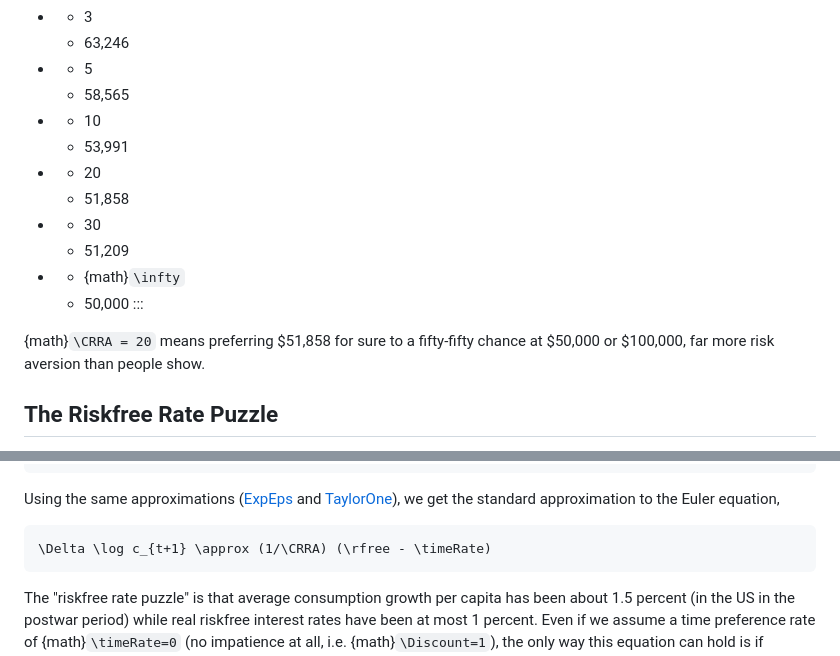
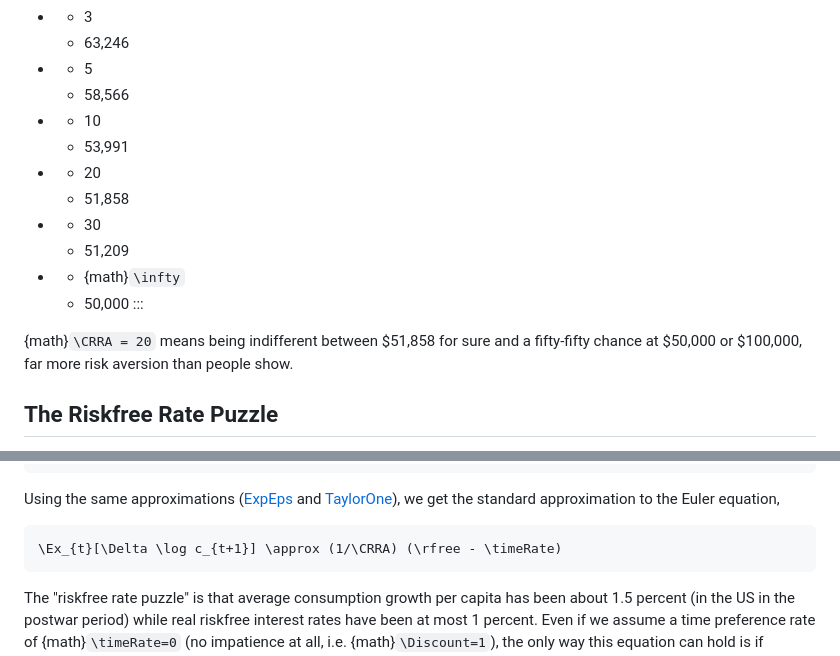
Before and after one commit to intertemporal-choice/intertemporal-choice.github.io, a Markdown page: content/asset_pricing/EquityPremiumPuzzle.md, 2 parts joined by grey strips. Drawn GitHub-style.

Commit message:
Equity premium: indifferent at the certainty equivalent, 58,566 for rho = 5, and the expectation in the approximate Euler equation
At $51,858 a consumer with rho = 20 is indifferent, not preferring the sure amount. The table's rho = 5 entry, [(50000^-4 + 100000^-4)/2]^(-1/4) = 58,565.96, rounds to 58,566; every other row was recomputed and is right. The approximate Euler equation under uncertainty is about E_t[Delta log c_{t+1}].

Claude-Session: https://claude.ai/code/session_0196JcvvxjruCdPQT2MBviLZ

````diff
--- a/content/asset_pricing/EquityPremiumPuzzle.md
+++ b/content/asset_pricing/EquityPremiumPuzzle.md
@@ -33,7 +33,7 @@ How do we know what plausible values of {math}`\CRRA` are? Consider the followin
 * - 3
   - 63,246
 * - 5
-  - 58,565
+  - 58,566
 * - 10
   - 53,991
 * - 20
@@ -44,7 +44,7 @@ How do we know what plausible values of {math}`\CRRA` are? Consider the followin
   - 50,000
 :::
 
-{math}`\CRRA = 20` means preferring \$51,858 for sure to a fifty-fifty chance at \$50,000 or \$100,000, far more risk aversion than people show.
+{math}`\CRRA = 20` means being indifferent between \$51,858 for sure and a fifty-fifty chance at \$50,000 or \$100,000, far more risk aversion than people show.
 
 ## The Riskfree Rate Puzzle
 
@@ -68,7 +68,7 @@ and note that from {eq}`eq:CCAPM-gameuler` we know that {math}`\Ex_{t}[\Discount
 Using the same approximations ([ExpEps](#fact:expeps) and [TaylorOne](#fact:taylorone)), we get the standard approximation to the Euler equation,
 
 ```{math}
-\Delta \log c_{t+1} \approx (1/\CRRA) (\rfree - \timeRate)
+\Ex_{t}[\Delta \log c_{t+1}] \approx (1/\CRRA) (\rfree - \timeRate)
 ```
 
 The "riskfree rate puzzle" is that average consumption growth per capita has been about 1.5 percent (in the US in the postwar period) while real riskfree interest rates have been at most 1 percent. Even if we assume a time preference rate of {math}`\timeRate=0` (no impatience at all, i.e. {math}`\Discount=1`), the only way this equation can hold is if {math}`\CRRA` is a very small number: with a riskless rate of at most 1 percent and growth of 1.5 percent, {math}`\CRRA \leq 2/3`. Of course, this is precisely the opposite of the conclusion of the equity premium puzzle, which implies the {math}`\CRRA` must be very large.
````
